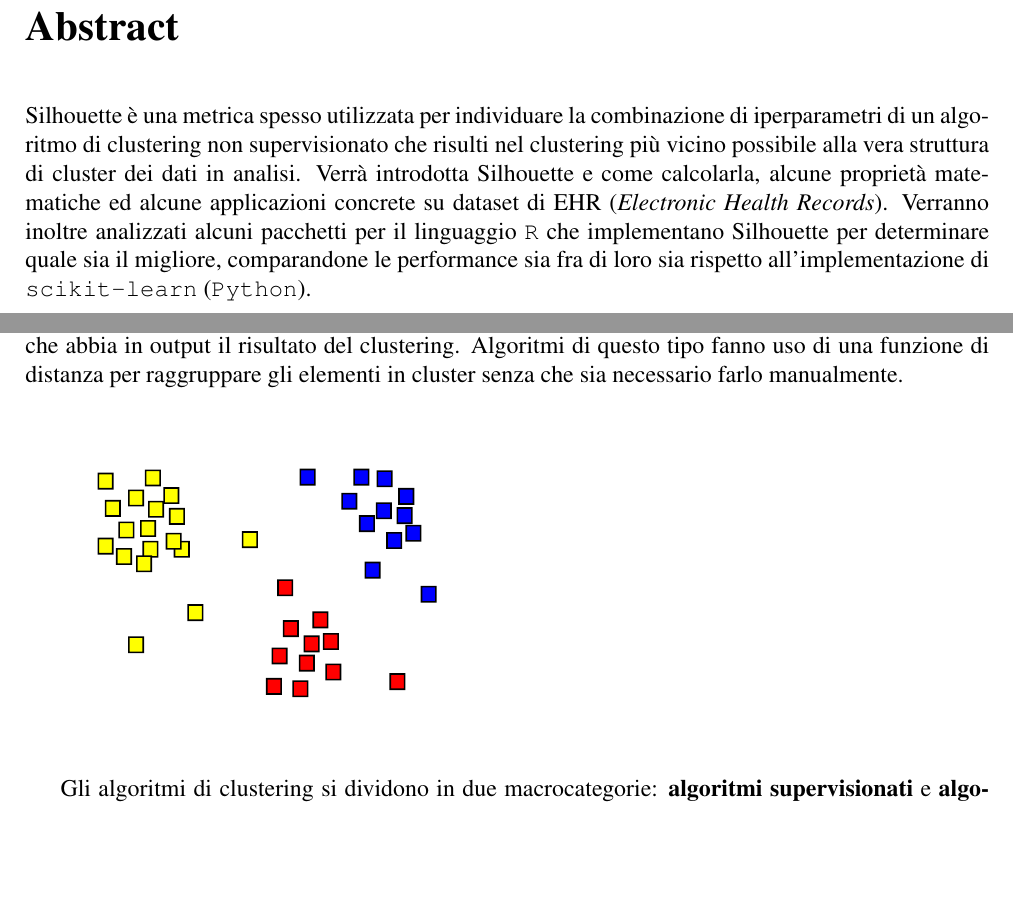
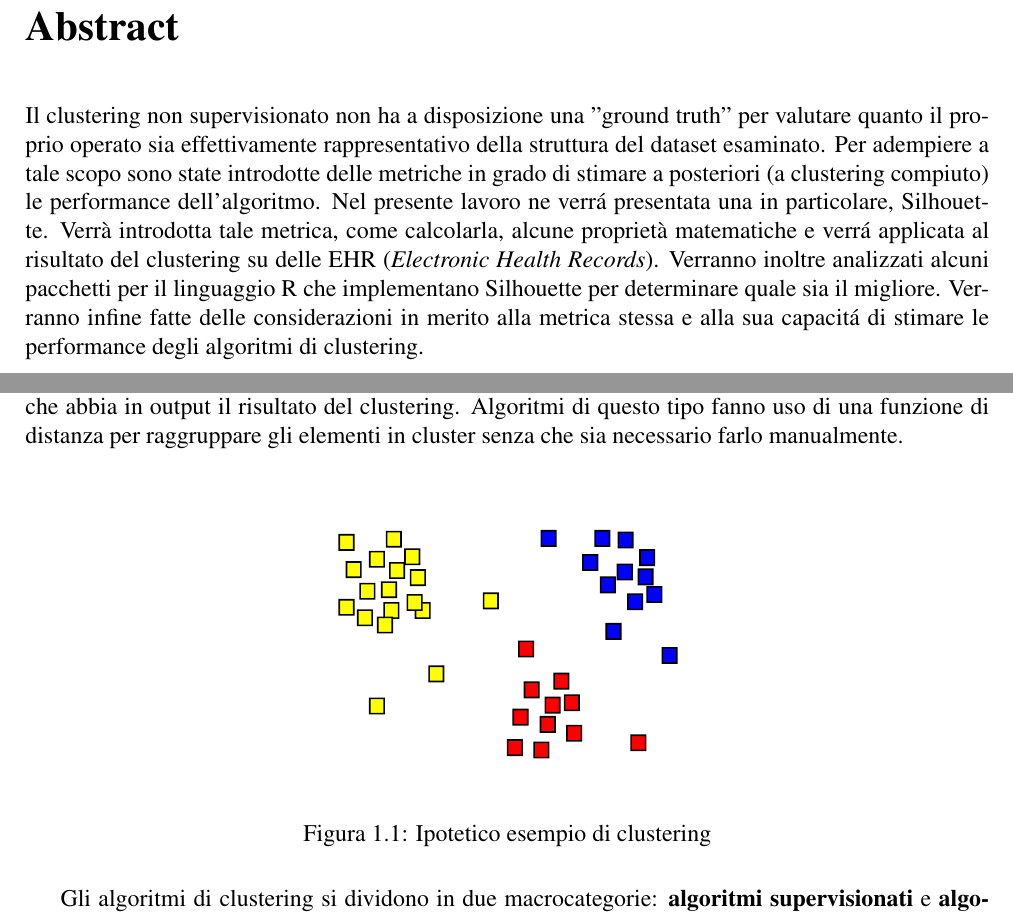
Before and after one commit to Skimmeroni/Silhouette-Unimib-thesis, a LaTeX thesis (Thesis.tex): two parts of pages 4 and 5 of 70, joined at a grey line, cut so that both start at the same text, the shorter picture padded with empty space. Compiled offline with pdfLaTeX.

Commit message:
Migliorato l'abstract

```diff
--- a/Thesis.tex
+++ b/Thesis.tex
@@ -56,23 +56,25 @@
 	\thispagestyle{empty}
 	\clearpage
 
+	\chapter*{Abstract}
+	\thispagestyle{empty}
+
+		Il clustering non supervisionato non ha a disposizione una "ground
+		truth" per valutare quanto il proprio operato sia effettivamente
+		rappresentativo della struttura del dataset esaminato. Per adempiere
+		a tale scopo sono state introdotte delle metriche in grado di stimare
+		a posteriori (a clustering compiuto) le performance dell'algoritmo.
+		Nel presente lavoro ne verrá presentata una in particolare, Silhouette.
+		Verrà introdotta tale metrica, come calcolarla, alcune proprietà
+		matematiche e verrá applicata al risultato del clustering su delle
+		EHR (\textit{Electronic Health Records}). Verranno inoltre analizzati
+		alcuni pacchetti per il linguaggio R che implementano Silhouette per
+		determinare quale sia il migliore. Verranno infine fatte delle
+		considerazioni in merito alla metrica stessa e alla sua capacitá
+		di stimare le performance degli algoritmi di clustering.
+
+	\chapter{Introduzione}
 	\setcounter{page}{1}
-
-	\chapter*{Abstract}
-
-		Silhouette è una metrica spesso utilizzata per individuare
-		la combinazione di iperparametri di un algoritmo di clustering
-		non supervisionato che risulti nel clustering più vicino possibile
-		alla vera struttura di cluster dei dati in analisi. Verrà introdotta
-		Silhouette e come calcolarla, alcune proprietà matematiche ed alcune
-		applicazioni concrete su dataset di EHR (\textit{Electronic Health
-		Records}). Verranno inoltre analizzati alcuni pacchetti per il
-		linguaggio \texttt{R} che implementano Silhouette per determinare
-		quale sia il migliore, comparandone le performance sia fra di
-		loro sia rispetto all'implementazione di \texttt{scikit-learn}
-		(\texttt{Python}).
-
-	\chapter{Introduzione}
 
 		Con il termine \textbf{cluster analysis}, o semplicemente
 		\textbf{clustering}, si intende \emph{''una tecnica di
@@ -114,8 +116,9 @@
 		senza che sia necessario farlo manualmente.
 
 		\begin{figure}[H]
+			\centering
 			\includesvg[width = 0.5\textwidth]{images/Cluster-2.svg}
-			\label{Ipotetico esempio di clustering}
+			\caption{Ipotetico esempio di clustering}
 		\end{figure}
 
 		Gli algoritmi di clustering si dividono in due macrocategorie:
```
Also changed, not shown: Thesis.pdf.
